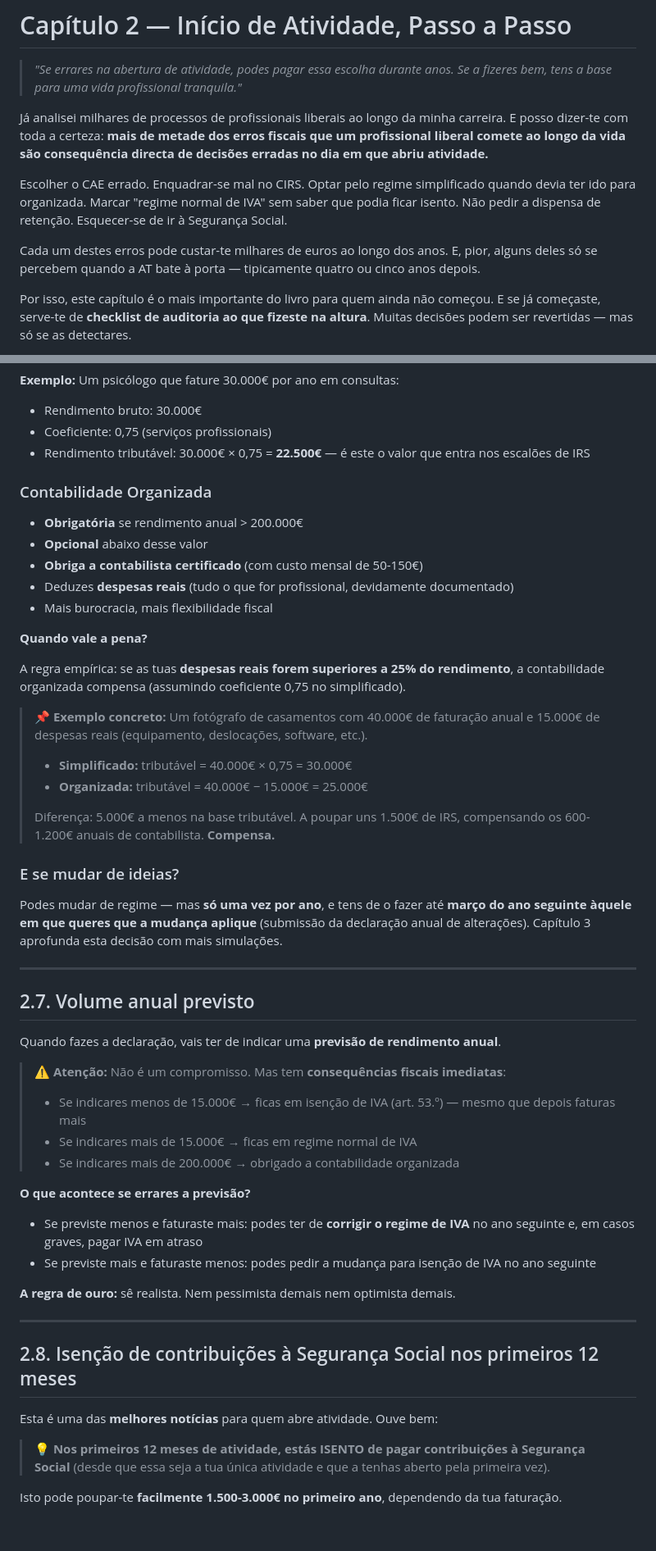
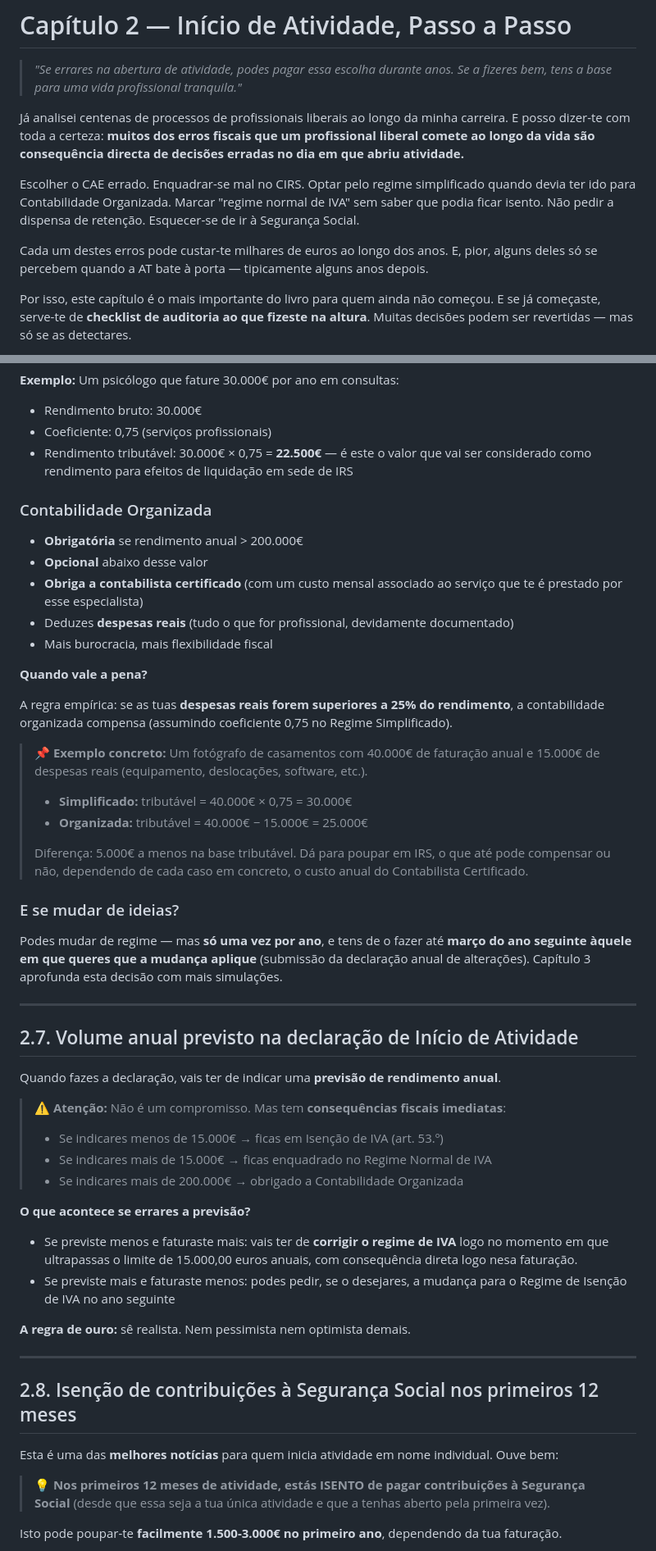
Before and after one commit to joaocruzfialho/guia-profissional-liberal-pt, a Markdown page: livro/capitulos/02-inicio-atividade.md, 2 parts joined by grey strips. Shown at 82% size. GitHub-like rendering; blank space fills up the shorter version.

```diff
--- a/livro/capitulos/02-inicio-atividade.md
+++ b/livro/capitulos/02-inicio-atividade.md
@@ -2,11 +2,11 @@
 
 > *"Se errares na abertura de atividade, podes pagar essa escolha durante anos. Se a fizeres bem, tens a base para uma vida profissional tranquila."*
 
-Já analisei milhares de processos de profissionais liberais ao longo da minha carreira. E posso dizer-te com toda a certeza: **mais de metade dos erros fiscais que um profissional liberal comete ao longo da vida são consequência directa de decisões erradas no dia em que abriu atividade.**
+Já analisei centenas de processos de profissionais liberais ao longo da minha carreira. E posso dizer-te com toda a certeza: **muitos dos erros fiscais que um profissional liberal comete ao longo da vida são consequência directa de decisões erradas no dia em que abriu atividade.**
 
-Escolher o CAE errado. Enquadrar-se mal no CIRS. Optar pelo regime simplificado quando devia ter ido para organizada. Marcar "regime normal de IVA" sem saber que podia ficar isento. Não pedir a dispensa de retenção. Esquecer-se de ir à Segurança Social.
+Escolher o CAE errado. Enquadrar-se mal no CIRS. Optar pelo regime simplificado quando devia ter ido para Contabilidade Organizada. Marcar "regime normal de IVA" sem saber que podia ficar isento. Não pedir a dispensa de retenção. Esquecer-se de ir à Segurança Social.
 
-Cada um destes erros pode custar-te milhares de euros ao longo dos anos. E, pior, alguns deles só se percebem quando a AT bate à porta — tipicamente quatro ou cinco anos depois.
+Cada um destes erros pode custar-te milhares de euros ao longo dos anos. E, pior, alguns deles só se percebem quando a AT bate à porta — tipicamente alguns anos depois.
 
 Por isso, este capítulo é o mais importante do livro para quem ainda não começou. E se já começaste, serve-te de **checklist de auditoria ao que fizeste na altura**. Muitas decisões podem ser revertidas — mas só se as detectares.
 
@@ -211,26 +212,26 @@ Tens duas opções para o teu IRS Categoria B:
 **Exemplo:** Um psicólogo que fature 30.000€ por ano em consultas:
 - Rendimento bruto: 30.000€
 - Coeficiente: 0,75 (serviços profissionais)
-- Rendimento tributável: 30.000€ × 0,75 = **22.500€** — é este o valor que entra nos escalões de IRS
+- Rendimento tributável: 30.000€ × 0,75 = **22.500€** — é este o valor que vai ser considerado como rendimento para efeitos de liquidação em sede de IRS
 
 ### Contabilidade Organizada
 
 - **Obrigatória** se rendimento anual > 200.000€
 - **Opcional** abaixo desse valor
-- **Obriga a contabilista certificado** (com custo mensal de 50-150€)
+- **Obriga a contabilista certificado** (com um custo mensal associado ao serviço que te é prestado por esse especialista)
 - Deduzes **despesas reais** (tudo o que for profissional, devidamente documentado)
 - Mais burocracia, mais flexibilidade fiscal
 
 **Quando vale a pena?**
 
-A regra empírica: se as tuas **despesas reais forem superiores a 25% do rendimento**, a contabilidade organizada compensa (assumindo coeficiente 0,75 no simplificado).
+A regra empírica: se as tuas **despesas reais forem superiores a 25% do rendimento**, a contabilidade organizada compensa (assumindo coeficiente 0,75 no Regime Simplificado).
 
 > **📌 Exemplo concreto:** Um fotógrafo de casamentos com 40.000€ de faturação anual e 15.000€ de despesas reais (equipamento, deslocações, software, etc.).
 >
 > - **Simplificado:** tributável = 40.000€ × 0,75 = 30.000€
 > - **Organizada:** tributável = 40.000€ − 15.000€ = 25.000€
 >
-> Diferença: 5.000€ a menos na base tributável. A poupar uns 1.500€ de IRS, compensando os 600-1.200€ anuais de contabilista. **Compensa.**
+> Diferença: 5.000€ a menos na base tributável. Dá para poupar em IRS, o que até pode compensar ou não, dependendo de cada caso em concreto, o custo anual do Contabilista Certificado.
 
 ### E se mudar de ideias?
 
@@ -238,28 +239,28 @@ Podes mudar de regime — mas **só uma vez por ano**, e tens de o fazer até **
 
 ---
 
-## 2.7. Volume anual previsto
+## 2.7. Volume anual previsto na declaração de Início de Atividade
 
 Quando fazes a declaração, vais ter de indicar uma **previsão de rendimento anual**.
 
 > **⚠️ Atenção:** Não é um compromisso. Mas tem **consequências fiscais imediatas**:
 >
-> - Se indicares menos de 15.000€ → ficas em isenção de IVA (art. 53.º) — mesmo que depois faturas mais
-> - Se indicares mais de 15.000€ → ficas em regime normal de IVA
-> - Se indicares mais de 200.000€ → obrigado a contabilidade organizada
+> - Se indicares menos de 15.000€ → ficas em Isenção de IVA (art. 53.º)
+> - Se indicares mais de 15.000€ → ficas enquadrado no Regime Normal de IVA
+> - Se indicares mais de 200.000€ → obrigado a Contabilidade Organizada
 
 **O que acontece se errares a previsão?**
 
-- Se previste menos e faturaste mais: podes ter de **corrigir o regime de IVA** no ano seguinte e, em casos graves, pagar IVA em atraso
-- Se previste mais e faturaste menos: podes pedir a mudança para isenção de IVA no ano seguinte
+- Se previste menos e faturaste mais: vais ter de **corrigir o regime de IVA** logo no momento em que ultrapassas o limite de 15.000,00 euros anuais, com consequência direta logo nesa faturação.
+- Se previste mais e faturaste menos: podes pedir, se o desejares, a mudança para o Regime de Isenção de IVA no ano seguinte
 
-**A regra de ouro:** sê realista. Nem pessimista demais nem optimista demais.
+**A regra de ouro:** sê realista. Nem pessimista nem optimista demais.
 
 ---
 
 ## 2.8. Isenção de contribuições à Segurança Social nos primeiros 12 meses
 
-Esta é uma das **melhores notícias** para quem abre atividade. Ouve bem:
+Esta é uma das **melhores notícias** para quem inicia atividade em nome individual. Ouve bem:
 
 > **💡 Nos primeiros 12 meses de atividade, estás ISENTO de pagar contribuições à Segurança Social** (desde que essa seja a tua única atividade e que a tenhas aberto pela primeira vez).
 
```
Also changed, not shown: other parts of livro/capitulos/02-inicio-atividade.md (+31 -30 lines).
